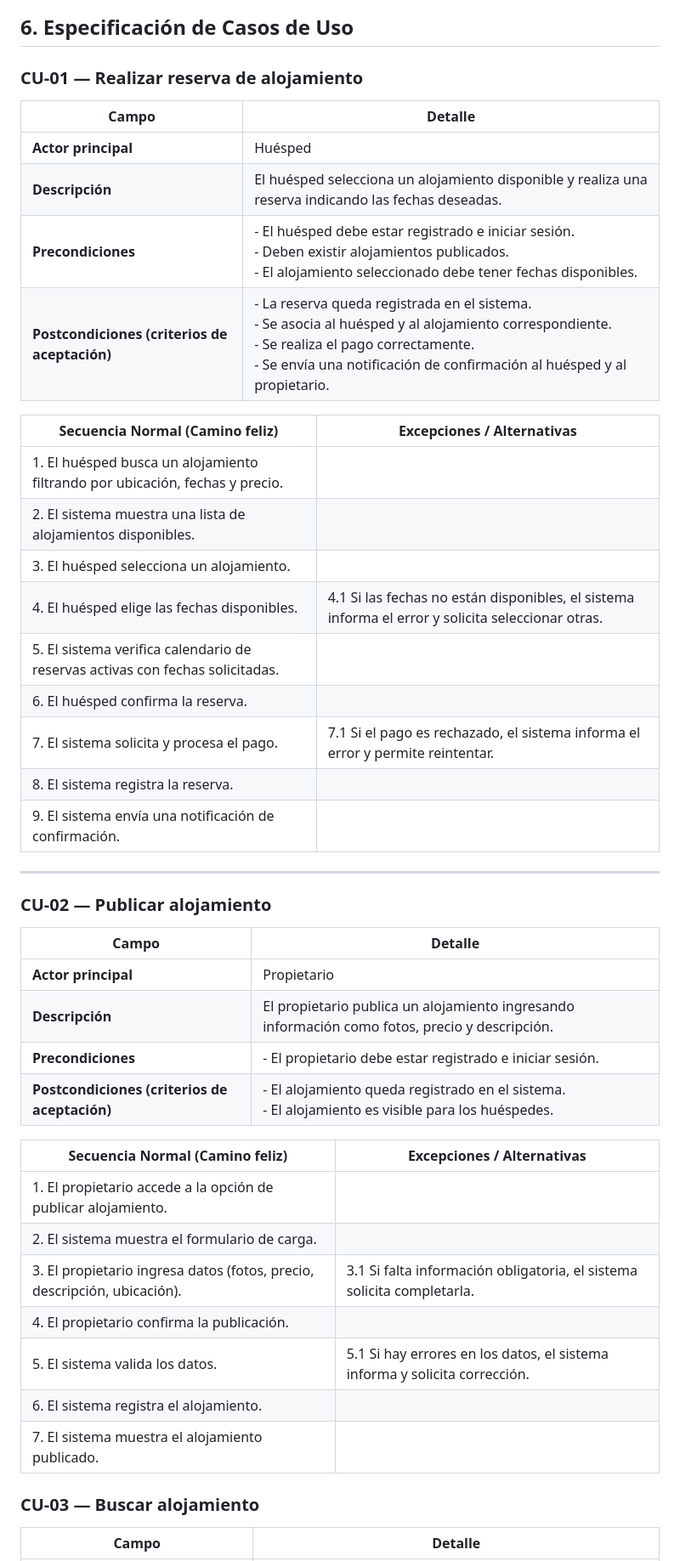
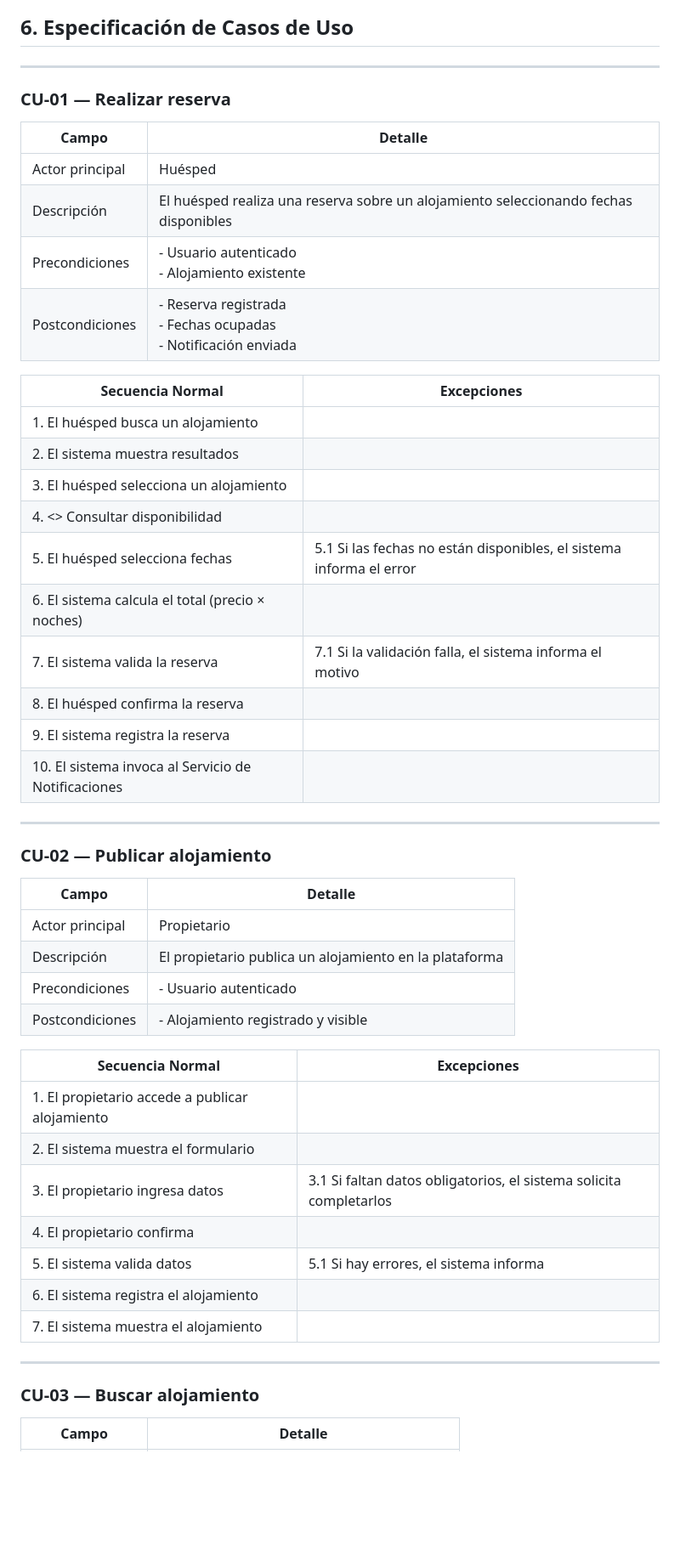
Before and after one commit to TheChaliX/PP1-2026-grupo1, a Markdown page: docs/entrega-1-analisis.md, the part around one of its changes. Shown at 85% size. Drawn GitHub-style; blank space fills up the shorter version.

Commit message:
fix correciones profe,falta agregar el nuevo diagrama

```diff
--- a/docs/entrega-1-analisis.md
+++ b/docs/entrega-1-analisis.md
@@ -66,45 +69,52 @@
 
 ## 6. Especificación de Casos de Uso
 
-### CU-01 — Realizar reserva de alojamiento
+---
+
+### CU-01 — Realizar reserva
 
 | Campo | Detalle |
 |------|--------|
-| **Actor principal** | Huésped |
-| **Descripción** | El huésped selecciona un alojamiento disponible y realiza una reserva indicando las fechas deseadas. |
-| **Precondiciones** | - El huésped debe estar registrado e iniciar sesión.<br>- Deben existir alojamientos publicados.<br>- El alojamiento seleccionado debe tener fechas disponibles. |
-| **Postcondiciones (criterios de aceptación)** | - La reserva queda registrada en el sistema.<br>- Se asocia al huésped y al alojamiento correspondiente.<br>- Se realiza el pago correctamente.<br>- Se envía una notificación de confirmación al huésped y al propietario. |
+| Actor principal | Huésped |
+| Descripción | El huésped realiza una reserva sobre un alojamiento seleccionando fechas disponibles |
+| Precondiciones | - Usuario autenticado<br>- Alojamiento existente |
+| Postcondiciones | - Reserva registrada<br>- Fechas ocupadas<br>- Notificación enviada |
 
-| Secuencia Normal (Camino feliz) | Excepciones / Alternativas |
-|--------------------------------|----------------------------|
-| 1. El huésped busca un alojamiento filtrando por ubicación, fechas y precio. | |
-| 2. El sistema muestra una lista de alojamientos disponibles. | |
-| 3. El huésped selecciona un alojamiento. | |
-| 4. El huésped elige las fechas disponibles. | 4.1 Si las fechas no están disponibles, el sistema informa el error y solicita seleccionar otras. |
-| 5. El sistema verifica calendario de reservas activas con fechas solicitadas. | |
-| 6. El huésped confirma la reserva. | |
-| 7. El sistema solicita y procesa el pago. | 7.1 Si el pago es rechazado, el sistema informa el error y permite reintentar. |
-| 8. El sistema registra la reserva. | |
-| 9. El sistema envía una notificación de confirmación. | |
+| Secuencia Normal | Excepciones |
+|------------------|------------|
+| 1. El huésped busca un alojamiento | |
+| 2. El sistema muestra resultados | |
+| 3. El huésped selecciona un alojamiento | |
+| 4. <<include>> Consultar disponibilidad | |
+| 5. El huésped selecciona fechas | 5.1 Si las fechas no están disponibles, el sistema informa el error |
+| 6. El sistema calcula el total (precio × noches) | |
+| 7. El sistema valida la reserva | 7.1 Si la validación falla, el sistema informa el motivo |
+| 8. El huésped confirma la reserva | |
+| 9. El sistema registra la reserva | |
+| 10. El sistema invoca al Servicio de Notificaciones | |
+
 ---
+
 ### CU-02 — Publicar alojamiento
 
 | Campo | Detalle |
 |------|--------|
-| **Actor principal** | Propietario |
-| **Descripción** | El propietario publica un alojamiento ingresando información como fotos, precio y descripción. |
-| **Precondiciones** | - El propietario debe estar registrado e iniciar sesión. |
-| **Postcondiciones (criterios de aceptación)** | - El alojamiento queda registrado en el sistema.<br>- El alojamiento es visible para los huéspedes. |
+| Actor principal | Propietario |
+| Descripción | El propietario publica un alojamiento en la plataforma |
+| Precondiciones | - Usuario autenticado |
+| Postcondiciones | - Alojamiento registrado y visible |
 
-| Secuencia Normal (Camino feliz) | Excepciones / Alternativas |
-|--------------------------------|----------------------------|
-| 1. El propietario accede a la opción de publicar alojamiento. | |
-| 2. El sistema muestra el formulario de carga. | |
-| 3. El propietario ingresa datos (fotos, precio, descripción, ubicación). | 3.1 Si falta información obligatoria, el sistema solicita completarla. |
-| 4. El propietario confirma la publicación. | |
-| 5. El sistema valida los datos. | 5.1 Si hay errores en los datos, el sistema informa y solicita corrección. |
-| 6. El sistema registra el alojamiento. | |
-| 7. El sistema muestra el alojamiento publicado. | |
+| Secuencia Normal | Excepciones |
+|------------------|------------|
+| 1. El propietario accede a publicar alojamiento | |
+| 2. El sistema muestra el formulario | |
+| 3. El propietario ingresa datos | 3.1 Si faltan datos obligatorios, el sistema solicita completarlos |
+| 4. El propietario confirma | |
+| 5. El sistema valida datos | 5.1 Si hay errores, el sistema informa |
+| 6. El sistema registra el alojamiento | |
+| 7. El sistema muestra el alojamiento | |
+
+---
 
 ### CU-03 — Buscar alojamiento
 
```
Also changed, not shown: other parts of docs/entrega-1-analisis.md (+106 -111 lines).
